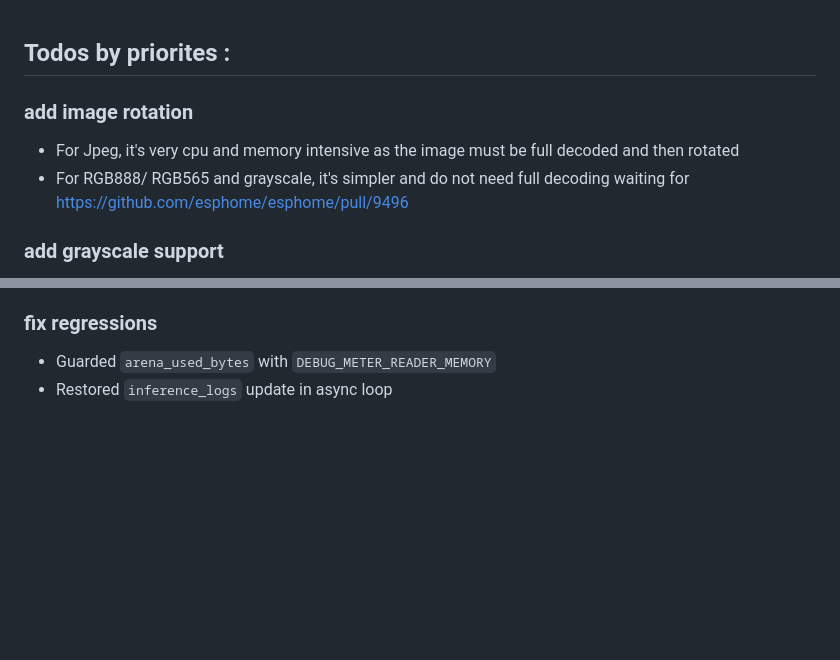
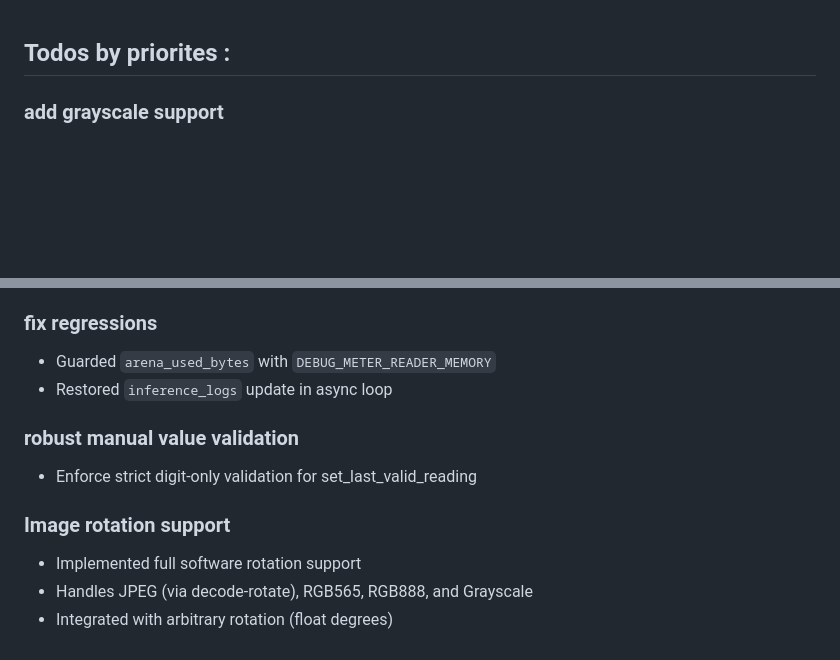
Before and after one commit to nliaudat/esphome_ai_component, a Markdown page: todo.md, 2 parts joined by grey strips. Drawn GitHub-style; blank space fills up the shorter version.

```diff
--- a/todo.md
+++ b/todo.md
@@ -1,10 +1,5 @@
 
 ## Todos by priorites :
-
-### add image rotation
-- For Jpeg, it's very cpu and memory intensive as the image must be full decoded and then rotated
-- For RGB888/ RGB565 and grayscale, it's simpler and do not need full decoding
-waiting for https://github.com/esphome/esphome/pull/9496
 
 ### add grayscale support
 - waiting for https://github.com/esphome/esphome/pull/9496
@@ -76,3 +71,11 @@ Savings: You completely eliminate the JPEG Decoding step, which is computational
 ### fix regressions
 - Guarded `arena_used_bytes` with `DEBUG_METER_READER_MEMORY`
 - Restored `inference_logs` update in async loop
+
+### robust manual value validation
+- Enforce strict digit-only validation for set_last_valid_reading
+
+### Image rotation support
+- Implemented full software rotation support
+- Handles JPEG (via decode-rotate), RGB565, RGB888, and Grayscale
+- Integrated with arbitrary rotation (float degrees)
```
